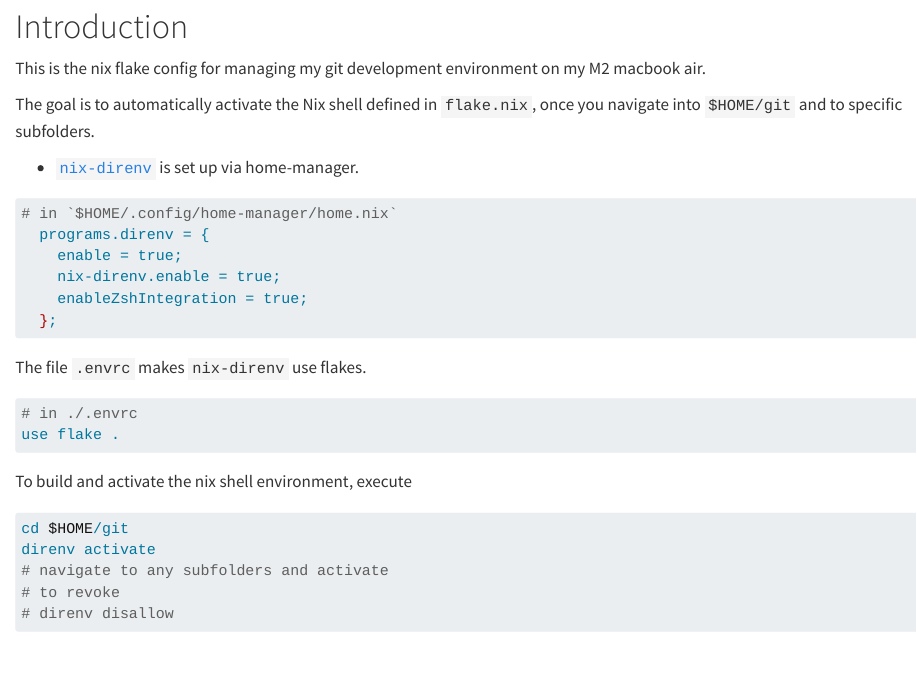
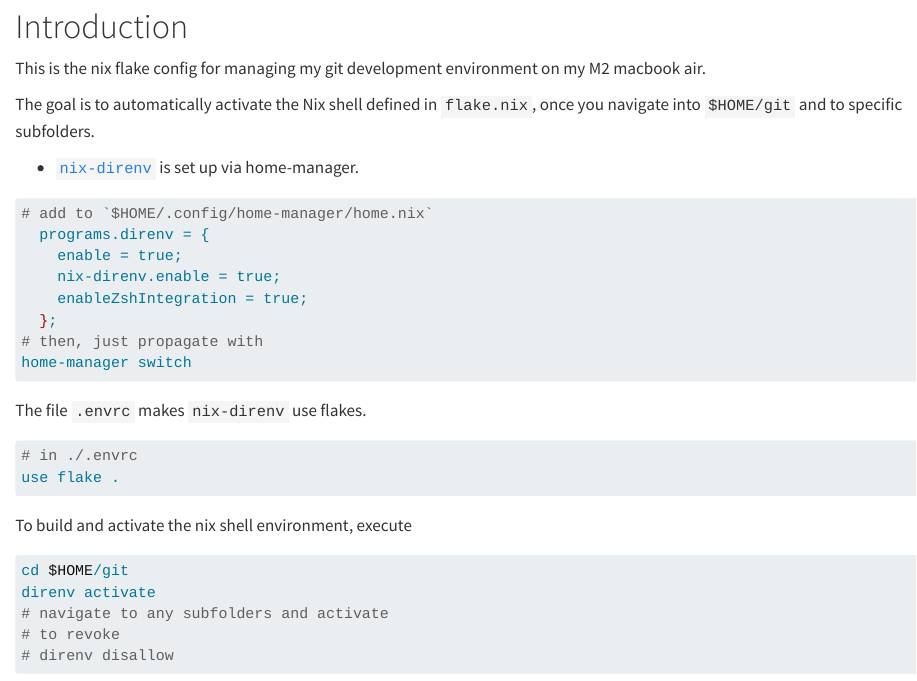
Before and after one commit to philipp-baumann/git, a Quarto document (README.qmd): the page in a window 1100 px wide, from 80 px down. Rendered offline with R 4.5, knitr and Pandoc in place of Quarto, with nearby package versions; drawn as R Markdown's standard HTML page in place of the format the file asks for.

Commit message:
add home-manager switch

````diff
--- a/README.qmd
+++ b/README.qmd
@@ -16,12 +16,14 @@ subfolders.
   is set up via home-manager.
 
 ```sh
-# in `$HOME/.config/home-manager/home.nix`
+# add to `$HOME/.config/home-manager/home.nix`
   programs.direnv = {
     enable = true;
     nix-direnv.enable = true;
     enableZshIntegration = true;
   };
+# then, just propagate with
+home-manager switch
 ```
 
 The file `.envrc` makes `nix-direnv` use flakes.
````
Also changed, not shown: README.md.
